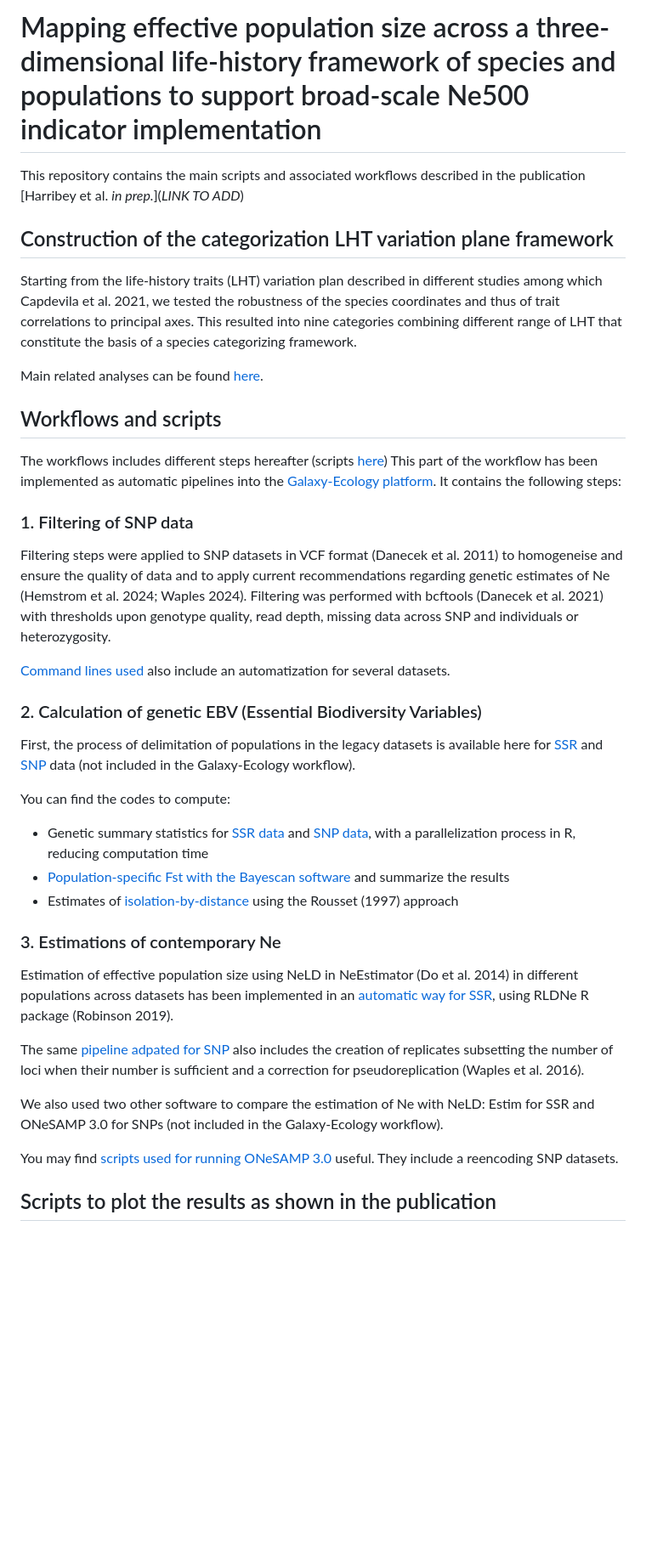
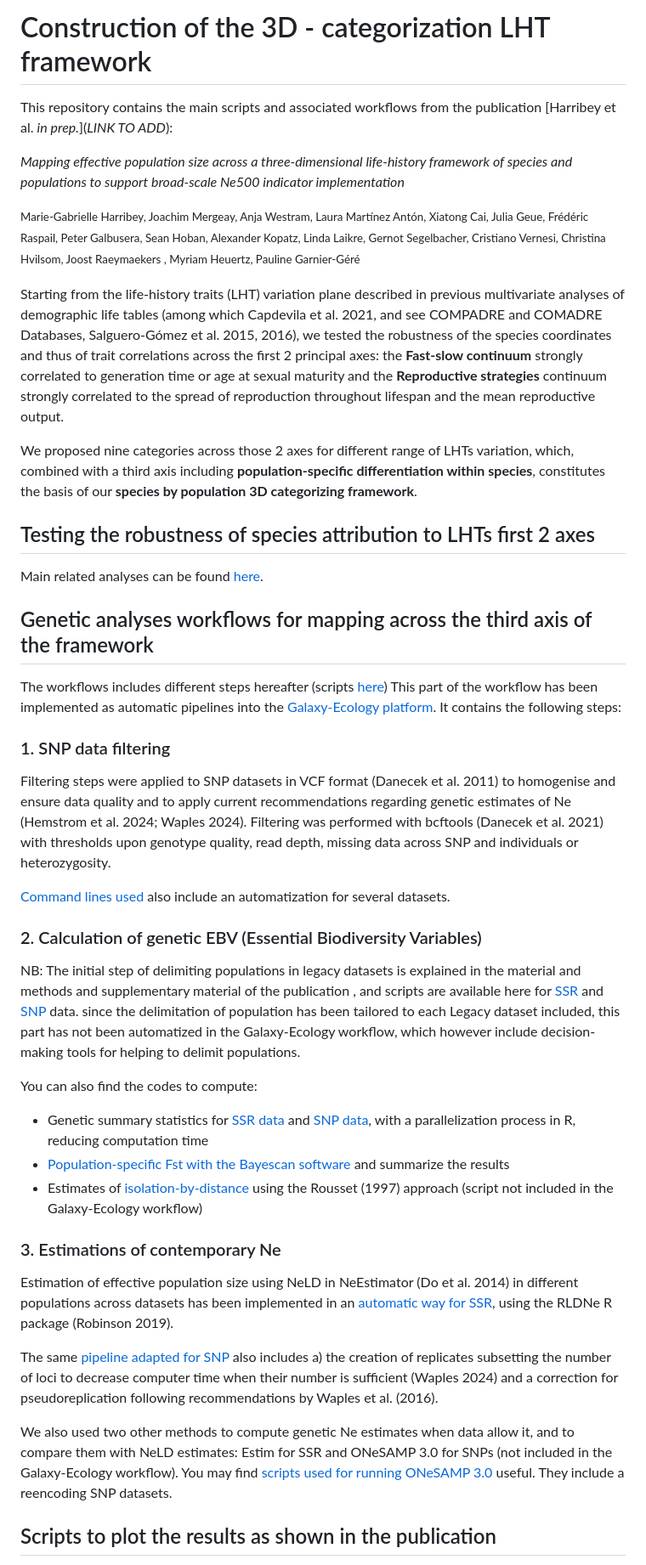
Before and after one commit to mgharribey/LegacyGeneticNe, a Markdown page: README.md, the part around one of its changes. Shown at 85% size. Rendered like a GitHub page; blank space fills up the shorter version.

```diff
--- a/README.md
+++ b/README.md
@@ -1,24 +1,27 @@
-# Mapping effective population size across a three-dimensional life-history framework of species and populations to support broad-scale Ne500 indicator implementation
+# Construction of the 3D - categorization LHT framework
 
-This repository contains the main scripts and associated workflows described in the publication [Harribey et al. *in prep.*](*LINK TO ADD*)
+This repository contains the main scripts and associated workflows from the publication [Harribey et al. *in prep.*](*LINK TO ADD*):
 
+*Mapping effective population size across a three-dimensional life-history framework of species and populations to support broad-scale Ne500 indicator implementation*
 
+<small>Marie-Gabrielle Harribey, Joachim Mergeay, Anja Westram, Laura Martínez Antón, Xiatong Cai, Julia Geue, Frédéric Raspail, Peter Galbusera, Sean Hoban, Alexander Kopatz, Linda Laikre, Gernot Segelbacher, Cristiano Vernesi, Christina Hvilsom, Joost Raeymaekers , Myriam Heuertz, Pauline Garnier-Géré<small>
 
-## Construction of the categorization LHT variation plane framework
+Starting from the life-history traits (LHT) variation plane described in previous multivariate analyses of demographic life tables (among which Capdevila et al. 2021, and see COMPADRE and COMADRE Databases, Salguero-Gómez et al. 2015, 2016), we tested the robustness of the species coordinates and thus of trait correlations across the first 2 principal axes: the **Fast-slow continuum** strongly correlated to generation time or age at sexual maturity and the **Reproductive strategies** continuum strongly correlated to the spread of reproduction throughout lifespan and the mean reproductive output.
 
-Starting from the life-history traits (LHT) variation plan described in different studies among which Capdevila et al. 2021, we tested the robustness of the species coordinates and thus of trait correlations to principal axes.
-This resulted into nine categories combining different range of LHT that constitute the basis of a species categorizing framework.
+We proposed nine categories across those 2 axes for different range of LHTs variation, which, combined with a third axis including **population-specific differentiation within species**, constitutes the basis of our **species by population 3D categorizing framework**.
+
+## Testing the robustness of species attribution to LHTs first 2 axes
 
 Main related analyses can be found [here](https://mgharribey.github.io/LegacyGeneticNe/docs/Implementation_LHT_framework.html).
 
-## Workflows and scripts
+## Genetic analyses workflows for mapping across the third axis of the framework
 
 The workflows includes different steps hereafter (scripts [here](https://github.com/mgharribey/LegacyGeneticNe/blob/main/scripts))
 This part of the workflow has been implemented as automatic pipelines into the [Galaxy-Ecology platform](https://usegalaxy.eu/workflows/list_published?owner=ginamo). It contains the following steps:
 
-### 1. Filtering of SNP data
+### 1. SNP data filtering
 
-Filtering steps were applied to SNP datasets in VCF format (Danecek et al. 2011) to homogeneise and ensure the quality of data and to apply current recommendations regarding genetic estimates of Ne (Hemstrom et al. 2024; Waples 2024).
+Filtering steps were applied to SNP datasets in VCF format (Danecek et al. 2011) to homogenise and ensure data quality and to apply current recommendations regarding genetic estimates of Ne (Hemstrom et al. 2024; Waples 2024).
 Filtering was performed with bcftools (Danecek et al. 2021) with thresholds upon genotype quality, read depth, missing data across SNP and individuals or heterozygosity.
 
 [Command lines used](https://mgharribey.github.io/LegacyGeneticNe/docs/SNP_filtering_on_full_files.html) also include an automatization for several datasets.
@@ -26,24 +29,21 @@ Filtering was performed with bcftools (Danecek et al. 2021) with thresholds upon
 
 ### 2. Calculation of genetic EBV (Essential Biodiversity Variables)
 
-First, the process of delimitation of populations in the legacy datasets is available here for [SSR](https://mgharribey.github.io/LegacyGeneticNe/docs/SSR_checking_microsat_files.html) and [SNP](https://mgharribey.github.io/LegacyGeneticNe/docs/SNP_Filt_pop_assignation_transfo_VCF_Genind.html) data
-(not included in the Galaxy-Ecology workflow).
+NB: The initial step of delimiting populations in legacy datasets is explained in the material and methods and supplementary material of the publication , and scripts are available here for [SSR](https://mgharribey.github.io/LegacyGeneticNe/docs/SSR_checking_microsat_files.html) and [SNP](https://mgharribey.github.io/LegacyGeneticNe/docs/SNP_Filt_pop_assignation_transfo_VCF_Genind.html) data. since the delimitation of population has been tailored to each Legacy dataset included, this part has not been automatized in the Galaxy-Ecology workflow, which however include decision-making tools for helping to delimit populations.
 
-You can find the codes to compute:
+You can also find the codes to compute:
 - Genetic summary statistics for [SSR data](https://mgharribey.github.io/LegacyGeneticNe/docs/Calculate_summary_statistics_SSR.html) and [SNP data](https://mgharribey.github.io/LegacyGeneticNe/docs/Calculate_summary_statistics_SNP.html), with a parallelization process in R, reducing computation time
 - [Population-specific Fst with the Bayescan software](https://mgharribey.github.io/LegacyGeneticNe/docs/code_for_bayescan_prep_and_results.html) and summarize the results
-- Estimates of [isolation-by-distance](https://mgharribey.github.io/LegacyGeneticNe/docs/IBD_calculation.html) using the Rousset (1997) approach
+- Estimates of [isolation-by-distance](https://mgharribey.github.io/LegacyGeneticNe/docs/IBD_calculation.html) using the Rousset (1997) approach (script not included in the Galaxy-Ecology workflow)
 
 
 ### 3. Estimations of contemporary Ne
 
-Estimation of effective population size using NeLD in NeEstimator (Do et al. 2014) in different populations across datasets has been implemented in an [automatic way for SSR](https://mgharribey.github.io/LegacyGeneticNe/docs/NeEstims_withNeLD_SSR.html), using RLDNe R package (Robinson 2019).
+Estimation of effective population size using NeLD in NeEstimator (Do et al. 2014) in different populations across datasets has been implemented in an [automatic way for SSR](https://mgharribey.github.io/LegacyGeneticNe/docs/NeEstims_withNeLD_SSR.html), using the RLDNe R package (Robinson 2019).
 
-The same [pipeline adpated for SNP](https://mgharribey.github.io/LegacyGeneticNe/docs/NeEstims_withNeLD_SNP.html) also includes the creation of replicates subsetting the number of loci when their number is sufficient and a correction for pseudoreplication (Waples et al. 2016).
+The same [pipeline adapted for SNP](https://mgharribey.github.io/LegacyGeneticNe/docs/NeEstims_withNeLD_SNP.html) also includes a) the creation of replicates subsetting the number of loci to decrease computer time when their number is sufficient (Waples 2024) and a correction for pseudoreplication following recommendations by Waples et al. (2016).
 
-We also used two other software to compare the estimation of Ne with NeLD: Estim for SSR and ONeSAMP 3.0 for SNPs (not included in the Galaxy-Ecology workflow).
-
-You may find [scripts used for running ONeSAMP 3.0](https://mgharribey.github.io/LegacyGeneticNe/docs/NeEstims_withONeSAMP3.html) useful. They include a reencoding SNP datasets.
+We also used two other methods to compute genetic Ne estimates when data allow it, and to compare them with NeLD estimates: Estim for SSR and ONeSAMP 3.0 for SNPs (not included in the Galaxy-Ecology workflow). You may find [scripts used for running ONeSAMP 3.0](https://mgharribey.github.io/LegacyGeneticNe/docs/NeEstims_withONeSAMP3.html) useful. They include a reencoding SNP datasets.
 
 
 ## Scripts to plot the results as shown in the publication
```
Also changed, not shown: other parts of README.md (+4 -0 lines).
